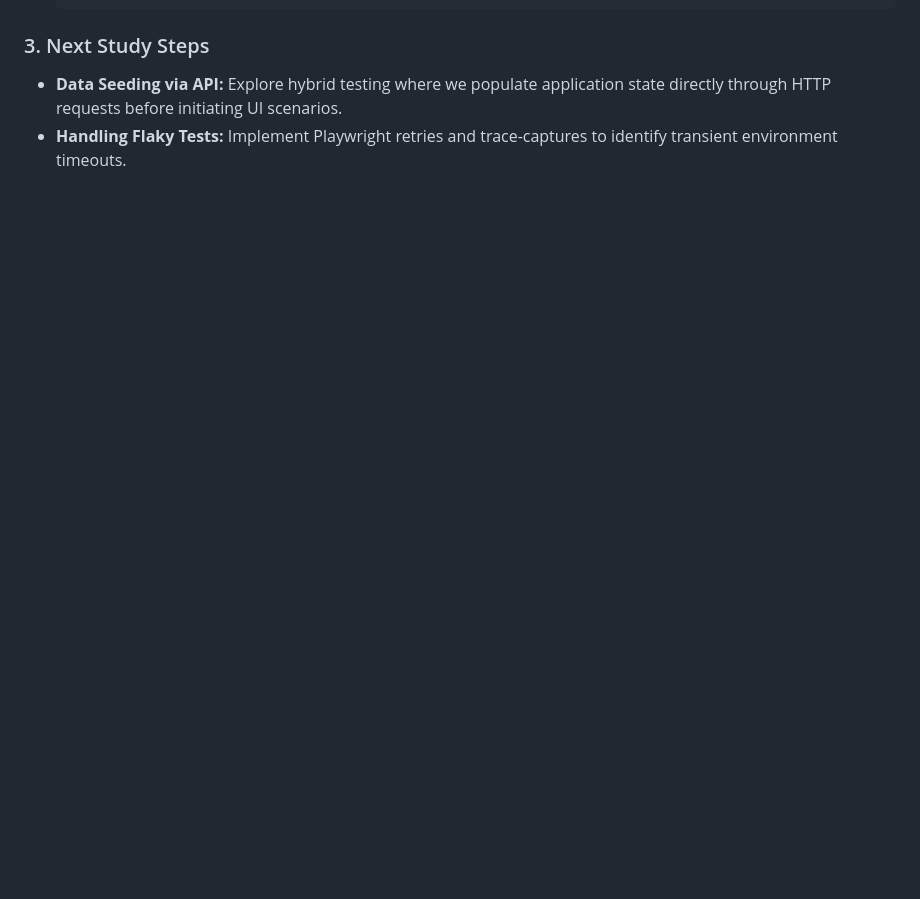
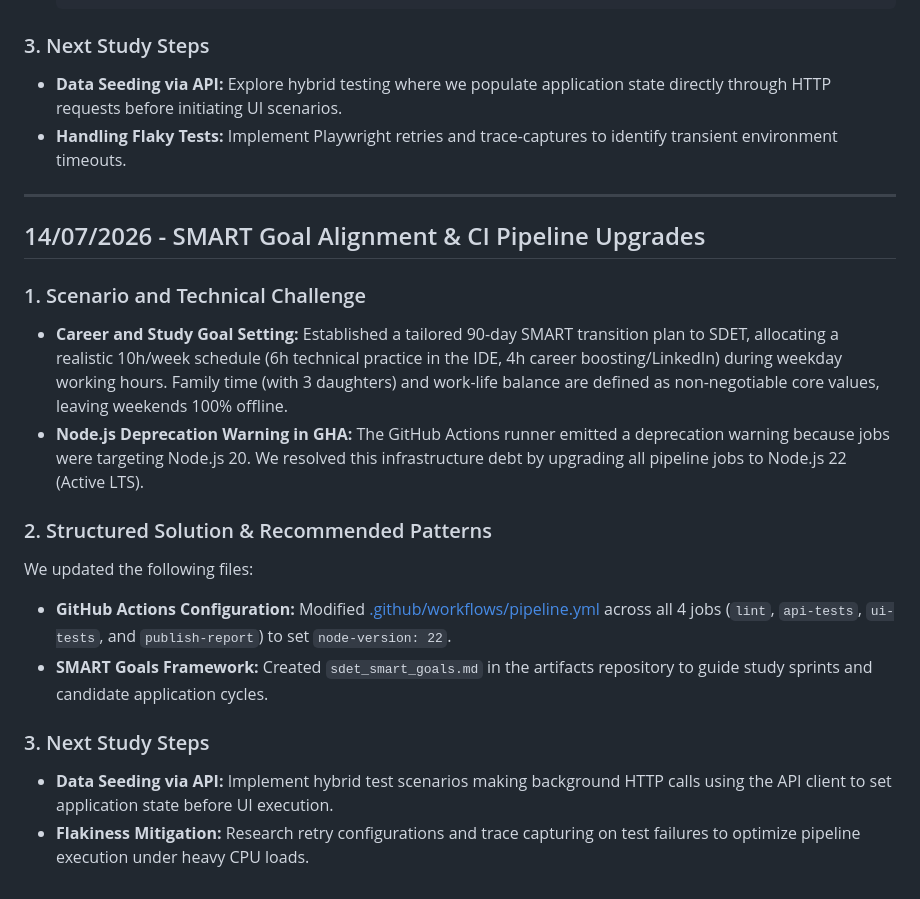
Before and after one commit to RaphaelCarvalho07/sdet-roadmap-playwright, a Markdown page: jornada_sdet_backup.md, the part around one of its changes. Drawn GitHub-style; blank space fills up the shorter version.

Commit message:
docs: add mentorship entry about SMART goals and Node upgrade to the logbook

```diff
--- a/jornada_sdet_backup.md
+++ b/jornada_sdet_backup.md
@@ -229,2 +244,23 @@ We refactored the page object and test suite as follows:
 - **Data Seeding via API:** Explore hybrid testing where we populate application state directly through HTTP requests before initiating UI scenarios.
 - **Handling Flaky Tests:** Implement Playwright retries and trace-captures to identify transient environment timeouts.
+
+---
+
+## 14/07/2026 - SMART Goal Alignment & CI Pipeline Upgrades
+
+### 1. Scenario and Technical Challenge
+
+- **Career and Study Goal Setting:** Established a tailored 90-day SMART transition plan to SDET, allocating a realistic 10h/week schedule (6h technical practice in the IDE, 4h career boosting/LinkedIn) during weekday working hours. Family time (with 3 daughters) and work-life balance are defined as non-negotiable core values, leaving weekends 100% offline.
+- **Node.js Deprecation Warning in GHA:** The GitHub Actions runner emitted a deprecation warning because jobs were targeting Node.js 20. We resolved this infrastructure debt by upgrading all pipeline jobs to Node.js 22 (Active LTS).
+
+### 2. Structured Solution & Recommended Patterns
+
+We updated the following files:
+
+- **GitHub Actions Configuration:** Modified [.github/workflows/pipeline.yml](https://github.com/RaphaelCarvalho07/sdet-roadmap-playwright/blob/main/.github/workflows/pipeline.yml) across all 4 jobs (`lint`, `api-tests`, `ui-tests`, and `publish-report`) to set `node-version: 22`.
+- **SMART Goals Framework:** Created `sdet_smart_goals.md` in the artifacts repository to guide study sprints and candidate application cycles.
+
+### 3. Next Study Steps
+
+- **Data Seeding via API:** Implement hybrid test scenarios making background HTTP calls using the API client to set application state before UI execution.
+- **Flakiness Mitigation:** Research retry configurations and trace capturing on test failures to optimize pipeline execution under heavy CPU loads.
```
Also changed, not shown: other parts of jornada_sdet_backup.md (+21 -6 lines).
